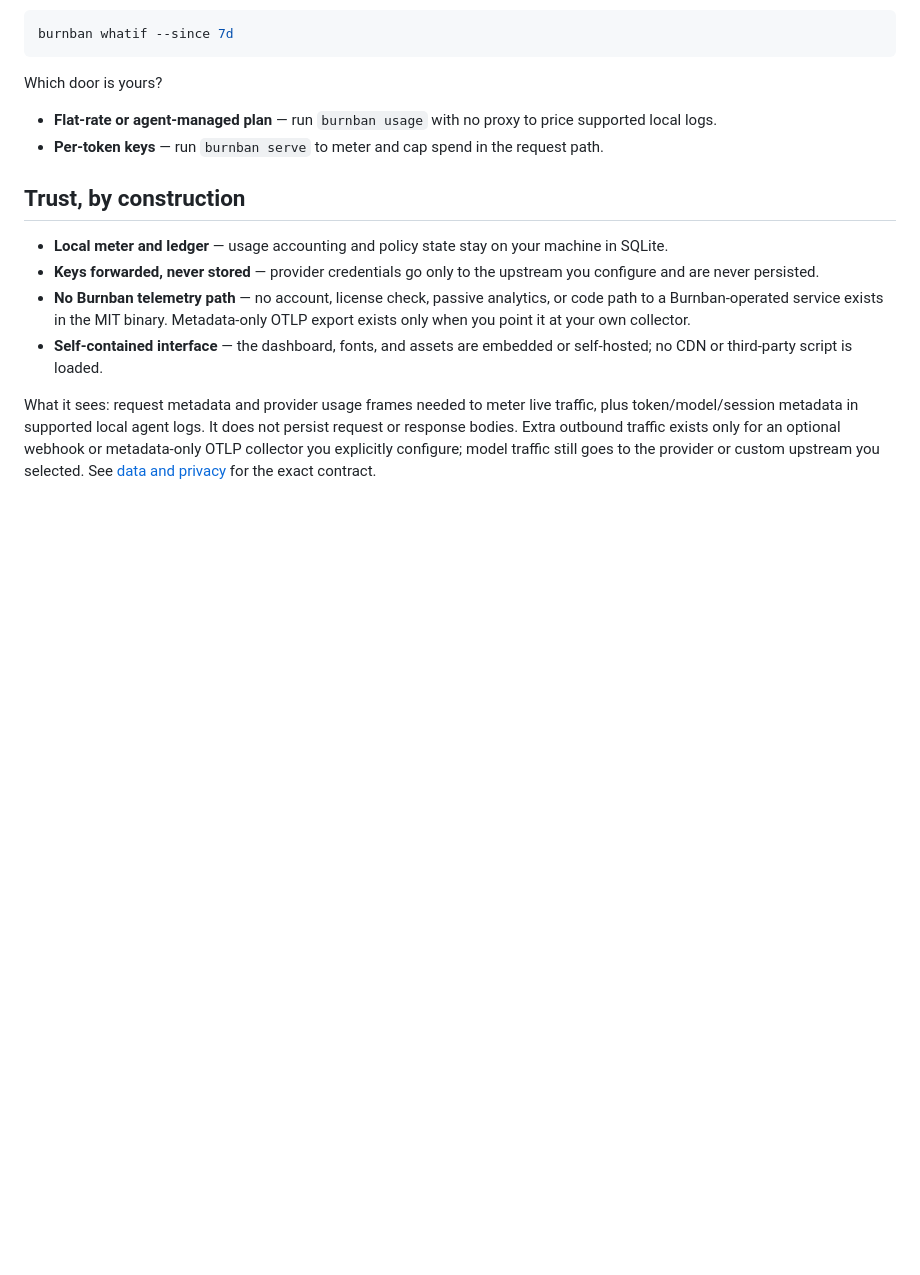
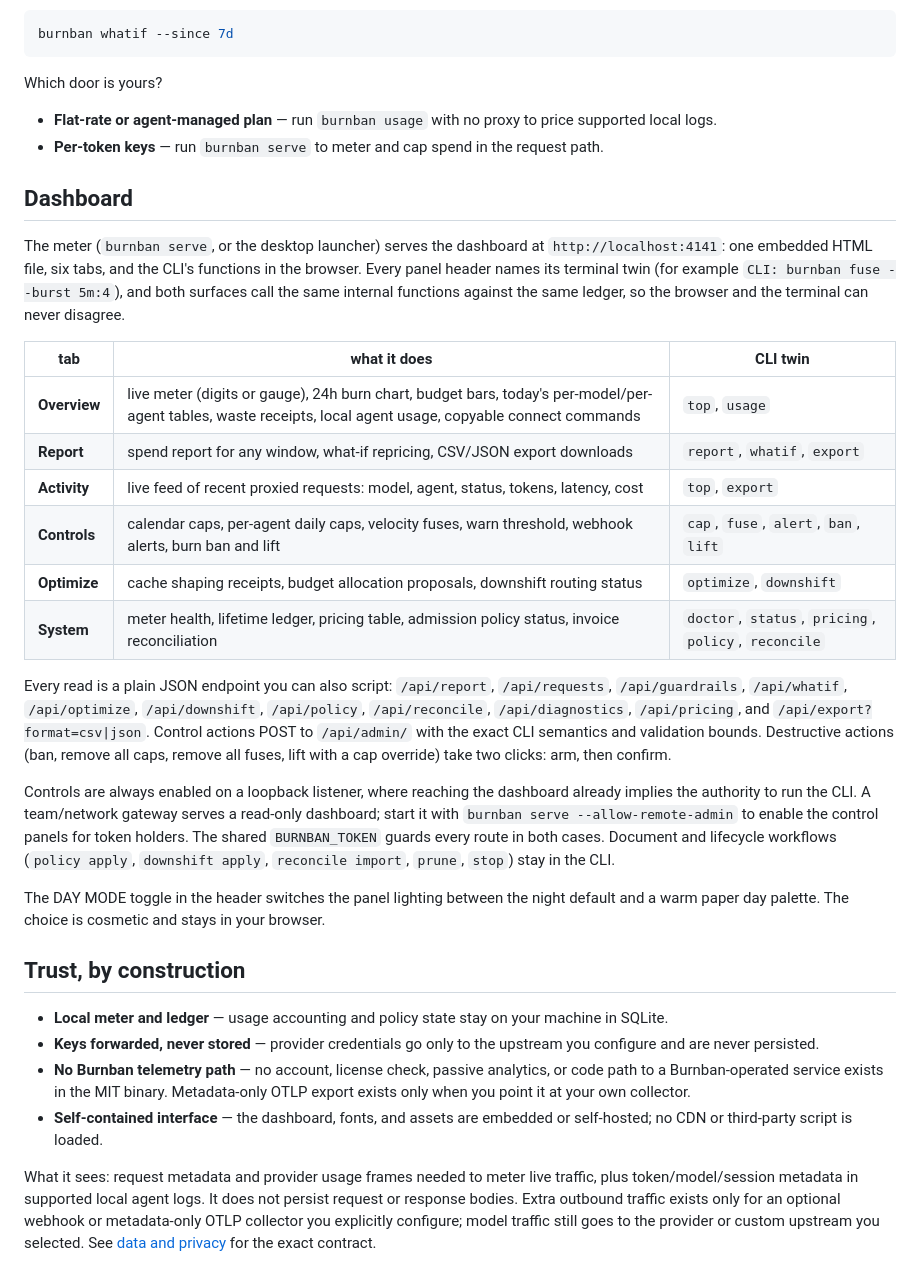
Before and after one commit to burnban/burnban, a Markdown page: README.md, the part around one of its changes. GitHub-like rendering; blank space fills up the shorter version.

```diff
--- a/README.md
+++ b/README.md
@@ -126,6 +126,25 @@ Which door is yours?
 - **Flat-rate or agent-managed plan** — run `burnban usage` with no proxy to price supported local logs.
 - **Per-token keys** — run `burnban serve` to meter and cap spend in the request path.
 
+## Dashboard
+
+The meter (`burnban serve`, or the desktop launcher) serves the dashboard at `http://localhost:4141`: one embedded HTML file, six tabs, and the CLI's functions in the browser. Every panel header names its terminal twin (for example `CLI: burnban fuse --burst 5m:4`), and both surfaces call the same internal functions against the same ledger, so the browser and the terminal can never disagree.
+
+| tab | what it does | CLI twin |
+|---|---|---|
+| **Overview** | live meter (digits or gauge), 24h burn chart, budget bars, today's per-model/per-agent tables, waste receipts, local agent usage, copyable connect commands | `top`, `usage` |
+| **Report** | spend report for any window, what-if repricing, CSV/JSON export downloads | `report`, `whatif`, `export` |
+| **Activity** | live feed of recent proxied requests: model, agent, status, tokens, latency, cost | `top`, `export` |
+| **Controls** | calendar caps, per-agent daily caps, velocity fuses, warn threshold, webhook alerts, burn ban and lift | `cap`, `fuse`, `alert`, `ban`, `lift` |
+| **Optimize** | cache shaping receipts, budget allocation proposals, downshift routing status | `optimize`, `downshift` |
+| **System** | meter health, lifetime ledger, pricing table, admission policy status, invoice reconciliation | `doctor`, `status`, `pricing`, `policy`, `reconcile` |
+
+Every read is a plain JSON endpoint you can also script: `/api/report`, `/api/requests`, `/api/guardrails`, `/api/whatif`, `/api/optimize`, `/api/downshift`, `/api/policy`, `/api/reconcile`, `/api/diagnostics`, `/api/pricing`, and `/api/export?format=csv|json`. Control actions POST to `/api/admin/` with the exact CLI semantics and validation bounds. Destructive actions (ban, remove all caps, remove all fuses, lift with a cap override) take two clicks: arm, then confirm.
+
+Controls are always enabled on a loopback listener, where reaching the dashboard already implies the authority to run the CLI. A team/network gateway serves a read-only dashboard; start it with `burnban serve --allow-remote-admin` to enable the control panels for token holders. The shared `BURNBAN_TOKEN` guards every route in both cases. Document and lifecycle workflows (`policy apply`, `downshift apply`, `reconcile import`, `prune`, `stop`) stay in the CLI.
+
+The DAY MODE toggle in the header switches the panel lighting between the night default and a warm paper day palette. The choice is cosmetic and stays in your browser.
+
 ## Trust, by construction
 
 - **Local meter and ledger** — usage accounting and policy state stay on your machine in SQLite.
```
Also changed, not shown: other parts of README.md (+13 -9 lines), SECURITY.md (+9 -0 lines).
